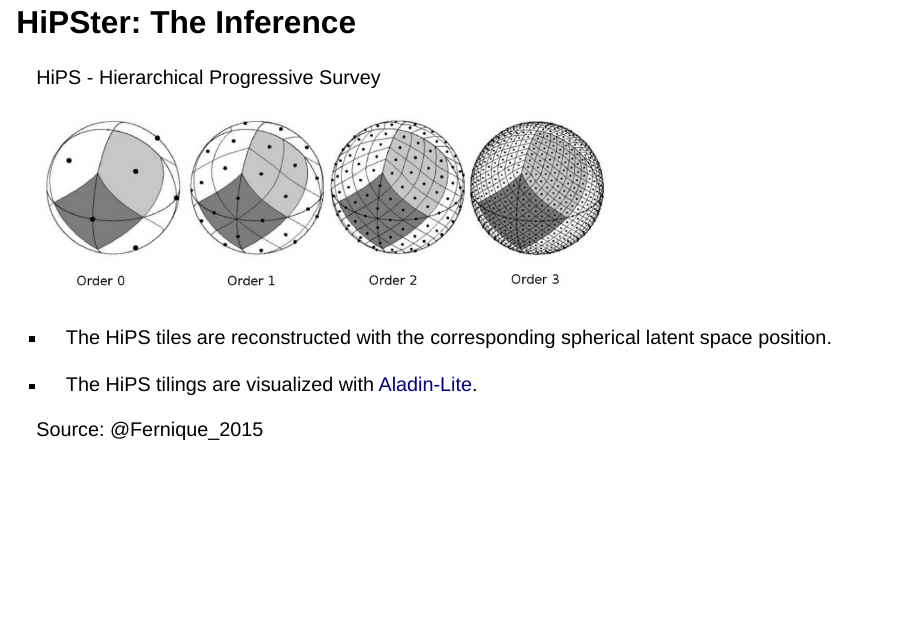
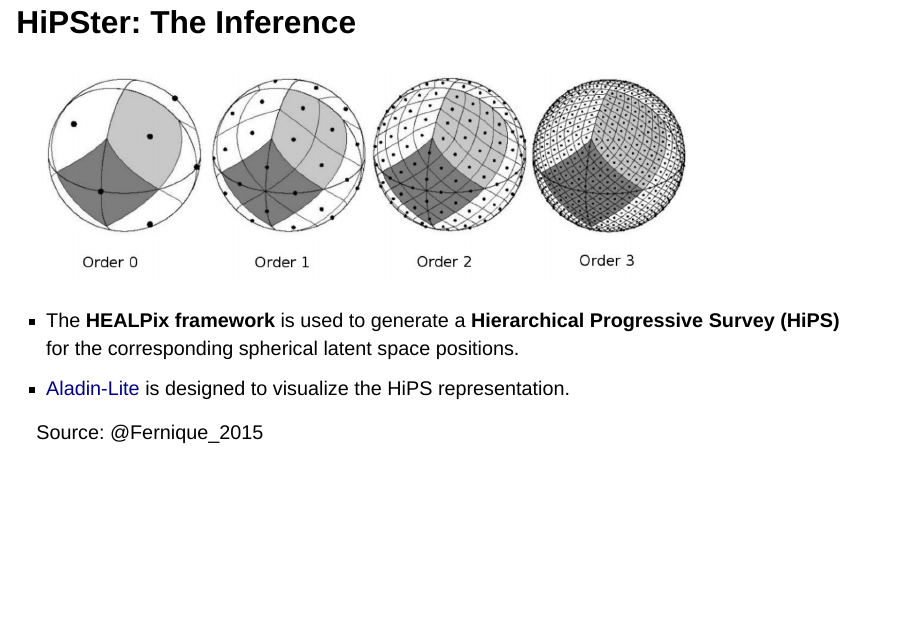
Before and after one commit to BerndDoser/SPACE_HPC_Visualization_Workshop, a Quarto document (index.qmd): page 12 of 19. Rendered offline with R 4.5, knitr and Pandoc in place of Quarto, with nearby package versions; drawn as Slidy slides in place of the format the file asks for.

Commit message:
add HEALPix

```diff
--- a/index.qmd
+++ b/index.qmd
@@ -109,13 +109,10 @@ Source: @DeCao2020
 
 ## HiPSter: The Inference
 
-HiPS - Hierarchical Progressive Survey
+![](images/HEALPix.png){width="800" fig-align="center"}
 
-![](images/HEALPix.png){width="700"}
-
-- The HiPS tiles are reconstructed with the corresponding spherical latent space position.
-
-- The HiPS tilings are visualized with [Aladin-Lite](https://github.com/cds-astro/aladin-lite).
+- The **HEALPix framework** is used to generate a **Hierarchical Progressive Survey (HiPS)** for the corresponding spherical latent space positions.
+- [Aladin-Lite](https://github.com/cds-astro/aladin-lite) is designed to visualize the HiPS representation.
 
 ::: aside
 Source: @Fernique_2015
```
Also changed, not shown: 1 other file.
